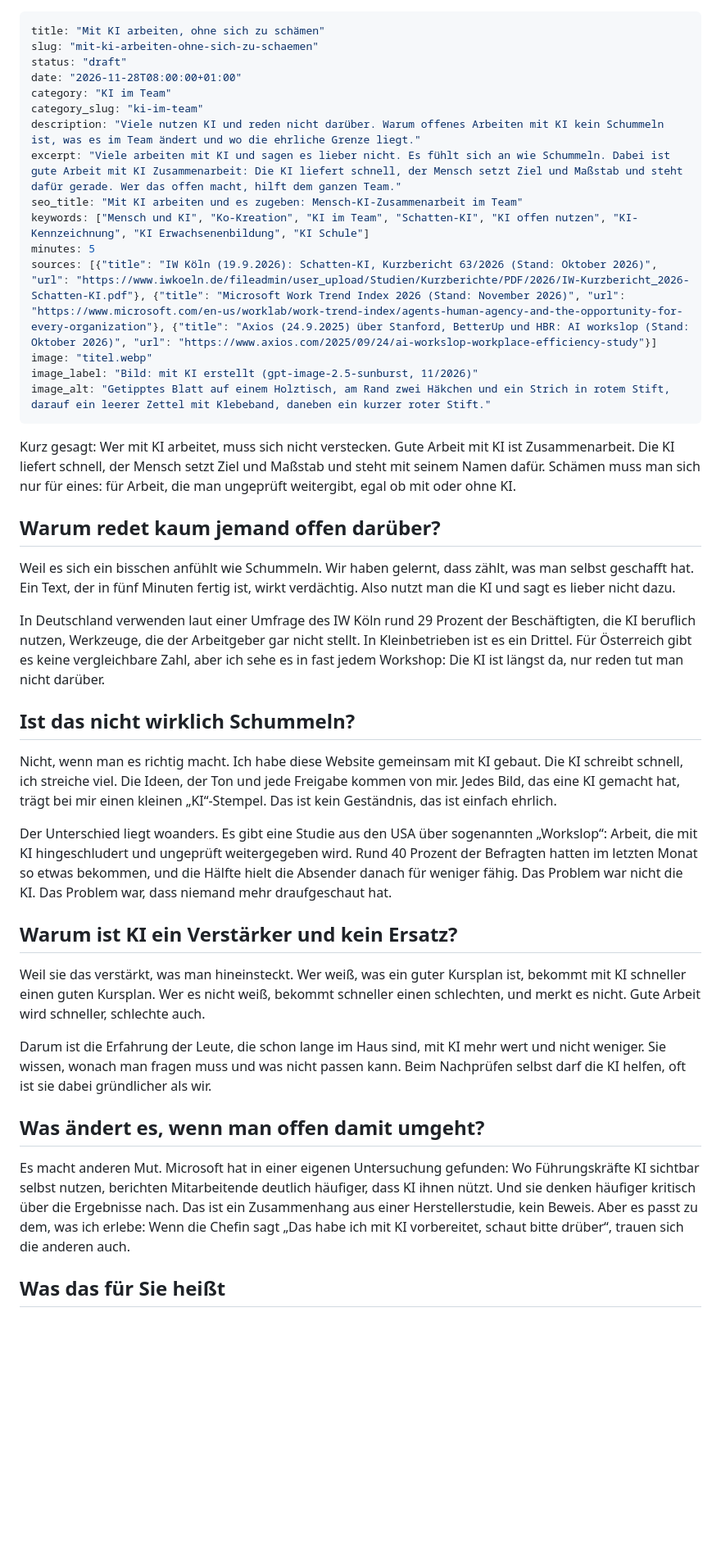
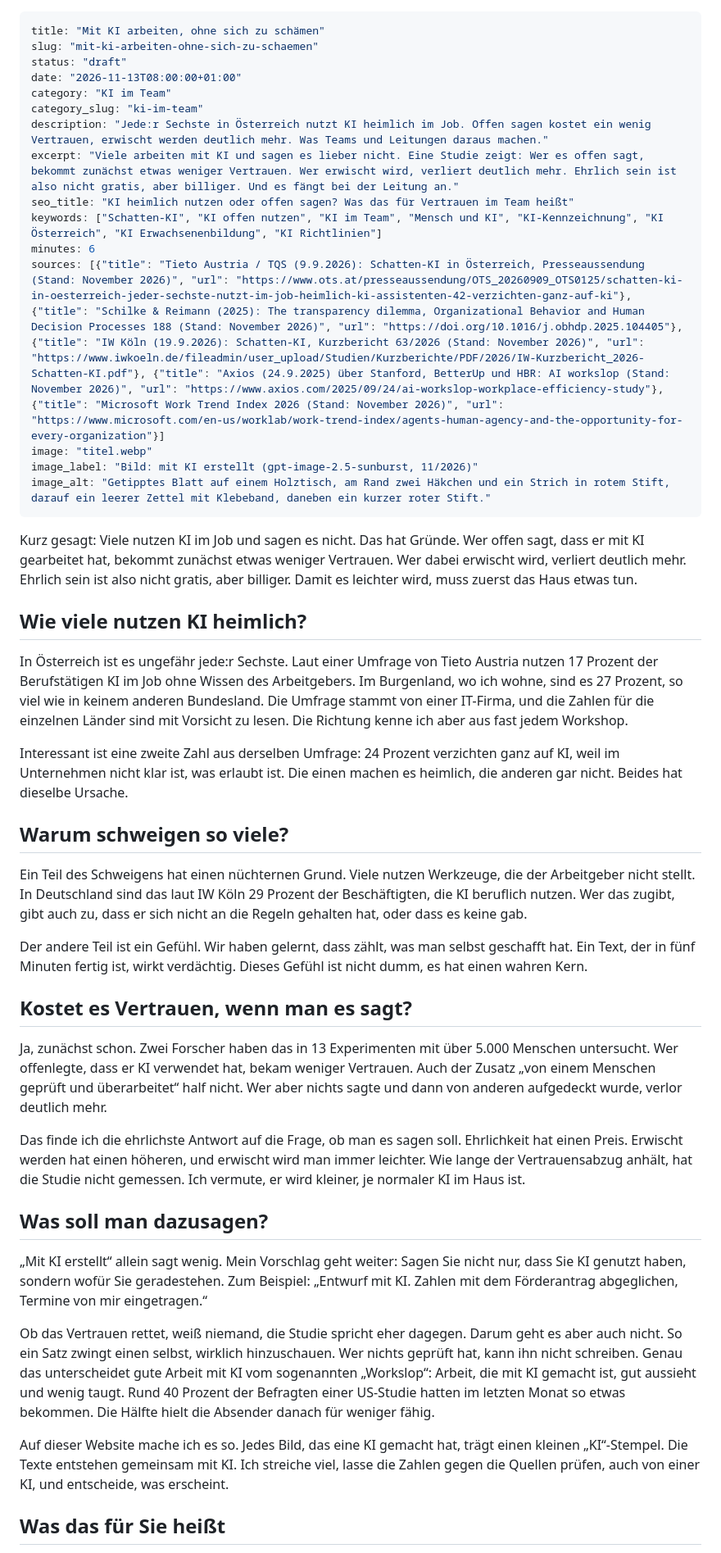
Before and after one commit to EpicKaRiBu/arminfradler-website, a Markdown page: content/impulse/mit-ki-arbeiten-ohne-sich-zu-schaemen.md, the part around one of its changes. Shown at 82% size. Drawn GitHub-style; blank space fills up the shorter version.

```diff
--- a/content/impulse/mit-ki-arbeiten-ohne-sich-zu-schaemen.md
+++ b/content/impulse/mit-ki-arbeiten-ohne-sich-zu-schaemen.md
@@ -2,43 +2,47 @@
 title: "Mit KI arbeiten, ohne sich zu schämen"
 slug: "mit-ki-arbeiten-ohne-sich-zu-schaemen"
 status: "draft"
-date: "2026-11-28T08:00:00+01:00"
+date: "2026-11-13T08:00:00+01:00"
 category: "KI im Team"
 category_slug: "ki-im-team"
-description: "Viele nutzen KI und reden nicht darüber. Warum offenes Arbeiten mit KI kein Schummeln ist, was es im Team ändert und wo die ehrliche Grenze liegt."
-excerpt: "Viele arbeiten mit KI und sagen es lieber nicht. Es fühlt sich an wie Schummeln. Dabei ist gute Arbeit mit KI Zusammenarbeit: Die KI liefert schnell, der Mensch setzt Ziel und Maßstab und steht dafür gerade. Wer das offen macht, hilft dem ganzen Team."
-seo_title: "Mit KI arbeiten und es zugeben: Mensch-KI-Zusammenarbeit im Team"
-keywords: ["Mensch und KI", "Ko-Kreation", "KI im Team", "Schatten-KI", "KI offen nutzen", "KI-Kennzeichnung", "KI Erwachsenenbildung", "KI Schule"]
-minutes: 5
-sources: [{"title": "IW Köln (19.9.2026): Schatten-KI, Kurzbericht 63/2026 (Stand: Oktober 2026)", "url": "https://www.iwkoeln.de/fileadmin/user_upload/Studien/Kurzberichte/PDF/2026/IW-Kurzbericht_2026-Schatten-KI.pdf"}, {"title": "Microsoft Work Trend Index 2026 (Stand: November 2026)", "url": "https://www.microsoft.com/en-us/worklab/work-trend-index/agents-human-agency-and-the-opportunity-for-every-organization"}, {"title": "Axios (24.9.2025) über Stanford, BetterUp und HBR: AI workslop (Stand: Oktober 2026)", "url": "https://www.axios.com/2025/09/24/ai-workslop-workplace-efficiency-study"}]
+description: "Jede:r Sechste in Österreich nutzt KI heimlich im Job. Offen sagen kostet ein wenig Vertrauen, erwischt werden deutlich mehr. Was Teams und Leitungen daraus machen."
+excerpt: "Viele arbeiten mit KI und sagen es lieber nicht. Eine Studie zeigt: Wer es offen sagt, bekommt zunächst etwas weniger Vertrauen. Wer erwischt wird, verliert deutlich mehr. Ehrlich sein ist also nicht gratis, aber billiger. Und es fängt bei der Leitung an."
+seo_title: "KI heimlich nutzen oder offen sagen? Was das für Vertrauen im Team heißt"
+keywords: ["Schatten-KI", "KI offen nutzen", "KI im Team", "Mensch und KI", "KI-Kennzeichnung", "KI Österreich", "KI Erwachsenenbildung", "KI Richtlinien"]
+minutes: 6
+sources: [{"title": "Tieto Austria / TQS (9.9.2026): Schatten-KI in Österreich, Presseaussendung (Stand: November 2026)", "url": "https://www.ots.at/presseaussendung/OTS_20260909_OTS0125/schatten-ki-in-oesterreich-jeder-sechste-nutzt-im-job-heimlich-ki-assistenten-42-verzichten-ganz-auf-ki"}, {"title": "Schilke & Reimann (2025): The transparency dilemma, Organizational Behavior and Human Decision Processes 188 (Stand: November 2026)", "url": "https://doi.org/10.1016/j.obhdp.2025.104405"}, {"title": "IW Köln (19.9.2026): Schatten-KI, Kurzbericht 63/2026 (Stand: November 2026)", "url": "https://www.iwkoeln.de/fileadmin/user_upload/Studien/Kurzberichte/PDF/2026/IW-Kurzbericht_2026-Schatten-KI.pdf"}, {"title": "Axios (24.9.2025) über Stanford, BetterUp und HBR: AI workslop (Stand: November 2026)", "url": "https://www.axios.com/2025/09/24/ai-workslop-workplace-efficiency-study"}, {"title": "Microsoft Work Trend Index 2026 (Stand: November 2026)", "url": "https://www.microsoft.com/en-us/worklab/work-trend-index/agents-human-agency-and-the-opportunity-for-every-organization"}]
 image: "titel.webp"
 image_label: "Bild: mit KI erstellt (gpt-image-2.5-sunburst, 11/2026)"
 image_alt: "Getipptes Blatt auf einem Holztisch, am Rand zwei Häkchen und ein Strich in rotem Stift, darauf ein leerer Zettel mit Klebeband, daneben ein kurzer roter Stift."
 ---
 
-Kurz gesagt: Wer mit KI arbeitet, muss sich nicht verstecken. Gute Arbeit mit KI ist Zusammenarbeit. Die KI liefert schnell, der Mensch setzt Ziel und Maßstab und steht mit seinem Namen dafür. Schämen muss man sich nur für eines: für Arbeit, die man ungeprüft weitergibt, egal ob mit oder ohne KI.
+Kurz gesagt: Viele nutzen KI im Job und sagen es nicht. Das hat Gründe. Wer offen sagt, dass er mit KI gearbeitet hat, bekommt zunächst etwas weniger Vertrauen. Wer dabei erwischt wird, verliert deutlich mehr. Ehrlich sein ist also nicht gratis, aber billiger. Damit es leichter wird, muss zuerst das Haus etwas tun.
 
-## Warum redet kaum jemand offen darüber?
+## Wie viele nutzen KI heimlich?
 
-Weil es sich ein bisschen anfühlt wie Schummeln. Wir haben gelernt, dass zählt, was man selbst geschafft hat. Ein Text, der in fünf Minuten fertig ist, wirkt verdächtig. Also nutzt man die KI und sagt es lieber nicht dazu.
+In Österreich ist es ungefähr jede:r Sechste. Laut einer Umfrage von Tieto Austria nutzen 17 Prozent der Berufstätigen KI im Job ohne Wissen des Arbeitgebers. Im Burgenland, wo ich wohne, sind es 27 Prozent, so viel wie in keinem anderen Bundesland. Die Umfrage stammt von einer IT-Firma, und die Zahlen für die einzelnen Länder sind mit Vorsicht zu lesen. Die Richtung kenne ich aber aus fast jedem Workshop.
 
-In Deutschland verwenden laut einer Umfrage des IW Köln rund 29 Prozent der Beschäftigten, die KI beruflich nutzen, Werkzeuge, die der Arbeitgeber gar nicht stellt. In Kleinbetrieben ist es ein Drittel. Für Österreich gibt es keine vergleichbare Zahl, aber ich sehe es in fast jedem Workshop: Die KI ist längst da, nur reden tut man nicht darüber.
+Interessant ist eine zweite Zahl aus derselben Umfrage: 24 Prozent verzichten ganz auf KI, weil im Unternehmen nicht klar ist, was erlaubt ist. Die einen machen es heimlich, die anderen gar nicht. Beides hat dieselbe Ursache.
 
-## Ist das nicht wirklich Schummeln?
+## Warum schweigen so viele?
 
-Nicht, wenn man es richtig macht. Ich habe diese Website gemeinsam mit KI gebaut. Die KI schreibt schnell, ich streiche viel. Die Ideen, der Ton und jede Freigabe kommen von mir. Jedes Bild, das eine KI gemacht hat, trägt bei mir einen kleinen „KI“-Stempel. Das ist kein Geständnis, das ist einfach ehrlich.
+Ein Teil des Schweigens hat einen nüchternen Grund. Viele nutzen Werkzeuge, die der Arbeitgeber nicht stellt. In Deutschland sind das laut IW Köln 29 Prozent der Beschäftigten, die KI beruflich nutzen. Wer das zugibt, gibt auch zu, dass er sich nicht an die Regeln gehalten hat, oder dass es keine gab.
 
-Der Unterschied liegt woanders. Es gibt eine Studie aus den USA über sogenannten „Workslop“: Arbeit, die mit KI hingeschludert und ungeprüft weitergegeben wird. Rund 40 Prozent der Befragten hatten im letzten Monat so etwas bekommen, und die Hälfte hielt die Absender danach für weniger fähig. Das Problem war nicht die KI. Das Problem war, dass niemand mehr draufgeschaut hat.
+Der andere Teil ist ein Gefühl. Wir haben gelernt, dass zählt, was man selbst geschafft hat. Ein Text, der in fünf Minuten fertig ist, wirkt verdächtig. Dieses Gefühl ist nicht dumm, es hat einen wahren Kern.
 
-## Warum ist KI ein Verstärker und kein Ersatz?
+## Kostet es Vertrauen, wenn man es sagt?
 
-Weil sie das verstärkt, was man hineinsteckt. Wer weiß, was ein guter Kursplan ist, bekommt mit KI schneller einen guten Kursplan. Wer es nicht weiß, bekommt schneller einen schlechten, und merkt es nicht. Gute Arbeit wird schneller, schlechte auch.
+Ja, zunächst schon. Zwei Forscher haben das in 13 Experimenten mit über 5.000 Menschen untersucht. Wer offenlegte, dass er KI verwendet hat, bekam weniger Vertrauen. Auch der Zusatz „von einem Menschen geprüft und überarbeitet“ half nicht. Wer aber nichts sagte und dann von anderen aufgedeckt wurde, verlor deutlich mehr.
 
-Darum ist die Erfahrung der Leute, die schon lange im Haus sind, mit KI mehr wert und nicht weniger. Sie wissen, wonach man fragen muss und was nicht passen kann. Beim Nachprüfen selbst darf die KI helfen, oft ist sie dabei gründlicher als wir.
+Das finde ich die ehrlichste Antwort auf die Frage, ob man es sagen soll. Ehrlichkeit hat einen Preis. Erwischt werden hat einen höheren, und erwischt wird man immer leichter. Wie lange der Vertrauensabzug anhält, hat die Studie nicht gemessen. Ich vermute, er wird kleiner, je normaler KI im Haus ist.
 
-## Was ändert es, wenn man offen damit umgeht?
+## Was soll man dazusagen?
 
-Es macht anderen Mut. Microsoft hat in einer eigenen Untersuchung gefunden: Wo Führungskräfte KI sichtbar selbst nutzen, berichten Mitarbeitende deutlich häufiger, dass KI ihnen nützt. Und sie denken häufiger kritisch über die Ergebnisse nach. Das ist ein Zusammenhang aus einer Herstellerstudie, kein Beweis. Aber es passt zu dem, was ich erlebe: Wenn die Chefin sagt „Das habe ich mit KI vorbereitet, schaut bitte drüber“, trauen sich die anderen auch.
+„Mit KI erstellt“ allein sagt wenig. Mein Vorschlag geht weiter: Sagen Sie nicht nur, dass Sie KI genutzt haben, sondern wofür Sie geradestehen. Zum Beispiel: „Entwurf mit KI. Zahlen mit dem Förderantrag abgeglichen, Termine von mir eingetragen.“
+
+Ob das Vertrauen rettet, weiß niemand, die Studie spricht eher dagegen. Darum geht es aber auch nicht. So ein Satz zwingt einen selbst, wirklich hinzuschauen. Wer nichts geprüft hat, kann ihn nicht schreiben. Genau das unterscheidet gute Arbeit mit KI vom sogenannten „Workslop“: Arbeit, die mit KI gemacht ist, gut aussieht und wenig taugt. Rund 40 Prozent der Befragten einer US-Studie hatten im letzten Monat so etwas bekommen. Die Hälfte hielt die Absender danach für weniger fähig.
+
+Auf dieser Website mache ich es so. Jedes Bild, das eine KI gemacht hat, trägt einen kleinen „KI“-Stempel. Die Texte entstehen gemeinsam mit KI. Ich streiche viel, lasse die Zahlen gegen die Quellen prüfen, auch von einer KI, und entscheide, was erscheint.
 
 ## Was das für Sie heißt
 
```
Also changed, not shown: other parts of content/impulse/mit-ki-arbeiten-ohne-sich-zu-schaemen.md (+5 -5 lines), content/impulse/ki-ablauf-der-jede-woche-dazulernt.md (+10 -16 lines).
